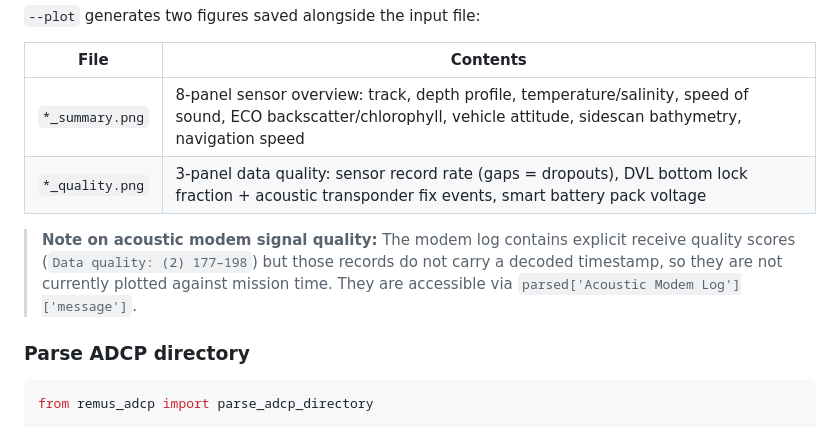
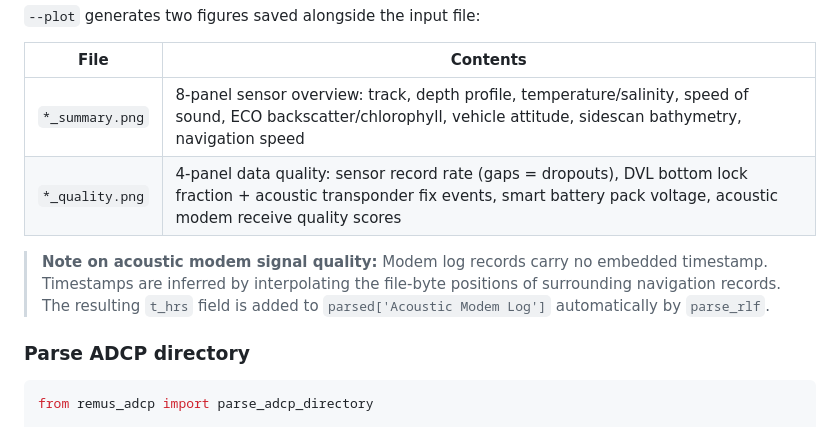
Before and after one commit to isaacgerg/remus-rlf-reader, a Markdown page: README.md, the part around the change. Drawn GitHub-style.

Commit message:
Update README to reflect 4-panel quality plot with modem quality scores
Co-Authored-By: Claude Sonnet 4.6 <noreply@anthropic.com>

```diff
--- a/README.md
+++ b/README.md
@@ -136,9 +136,9 @@ python remus_rlf.py 130906/RLF/130906.RLF --plot
 | File | Contents |
 |------|----------|
 | `*_summary.png` | 8-panel sensor overview: track, depth profile, temperature/salinity, speed of sound, ECO backscatter/chlorophyll, vehicle attitude, sidescan bathymetry, navigation speed |
-| `*_quality.png` | 3-panel data quality: sensor record rate (gaps = dropouts), DVL bottom lock fraction + acoustic transponder fix events, smart battery pack voltage |
+| `*_quality.png` | 4-panel data quality: sensor record rate (gaps = dropouts), DVL bottom lock fraction + acoustic transponder fix events, smart battery pack voltage, acoustic modem receive quality scores |
 
-> **Note on acoustic modem signal quality:** The modem log contains explicit receive quality scores (`Data quality: (2) 177–198`) but those records do not carry a decoded timestamp, so they are not currently plotted against mission time. They are accessible via `parsed['Acoustic Modem Log']['message']`.
+> **Note on acoustic modem signal quality:** Modem log records carry no embedded timestamp. Timestamps are inferred by interpolating the file-byte positions of surrounding navigation records. The resulting `t_hrs` field is added to `parsed['Acoustic Modem Log']` automatically by `parse_rlf`.
 
 ### Parse ADCP directory
 
```
